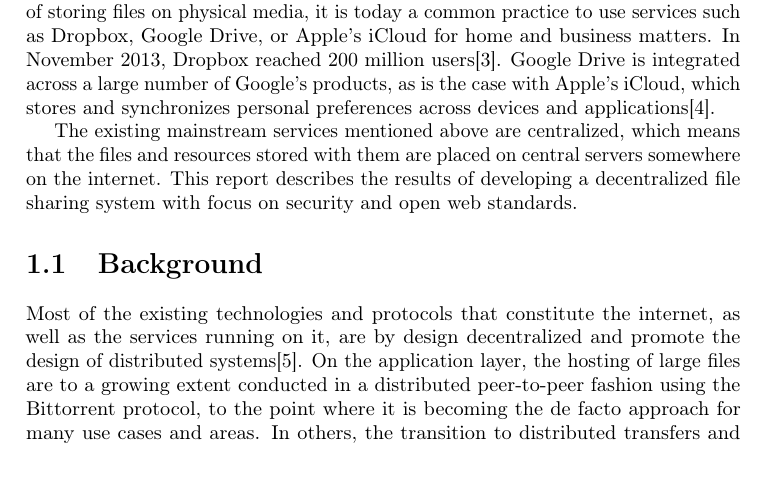
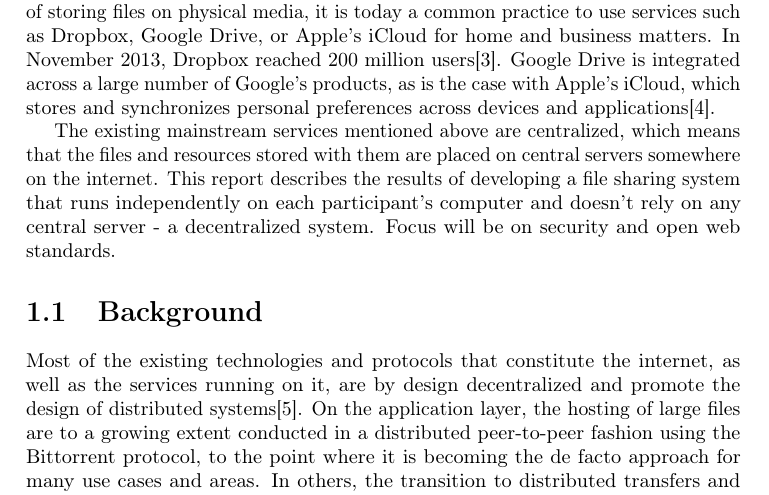
Before and after one commit to rymdjs/report, a LaTeX document (Layout.tex, which reads sections/introduction.tex): part of page 1 of 45, cut so that both start at the same text. Compiled offline with pdfLaTeX.

Commit message:
Add small explanation the term 'decentralized' to Introduction

```diff
--- a/sections/introduction.tex
+++ b/sections/introduction.tex
@@ -1,6 +1,6 @@
 \lettrine[lines=2, findent=2pt]{I}{n a day} and age where people all over the world own more than one digital device\cite{OFCOMa:Online}\cite{OFCOMb:Online}, there is a growing need for services which let users easily store, access, synchronize, and share personal files. The internet makes it possible to store data \emph{in the cloud} and access it from a web browser or a designated client. Instead of storing files on physical media, it is today a common practice to use services such as Dropbox, Google Drive, or Apple's iCloud for home and business matters. In November 2013, Dropbox reached 200 million users\cite{Constine:2013:Online}. Google Drive is integrated across a large number of Google's products, as is the case with Apple's iCloud, which stores and synchronizes personal preferences across devices and applications\cite{CloudTrend:Online}.
 
-The existing mainstream services mentioned above are centralized, which means that the files and resources stored with them are placed on central servers somewhere on the internet. This report describes the results of developing a decentralized file sharing system with focus on security and open web standards.
+The existing mainstream services mentioned above are centralized, which means that the files and resources stored with them are placed on central servers somewhere on the internet. This report describes the results of developing a file sharing system that runs independently on each participant's computer and doesn't rely on any central server - a decentralized system. Focus will be on security and open web standards.
 
 
 \input{sections/background.tex}
```
